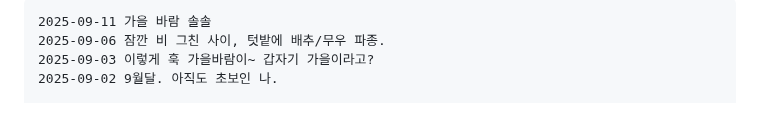
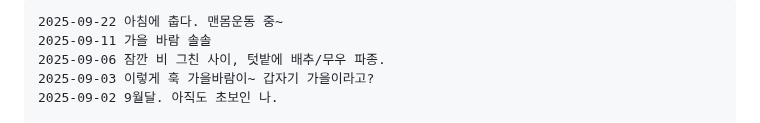
Before and after one commit to ngio/python_study, a Markdown page: __README_daily.md, the part around the change. Rendered like a GitHub page.

```diff
--- a/__README_daily.md
+++ b/__README_daily.md
@@ -1,4 +1,5 @@
 
+    2025-09-22 아침에 춥다. 맨몸운동 중~
     2025-09-11 가을 바람 솔솔
     2025-09-06 잠깐 비 그친 사이, 텃밭에 배추/무우 파종.
     2025-09-03 이렇게 훅 가을바람이~ 갑자기 가을이라고?
```
